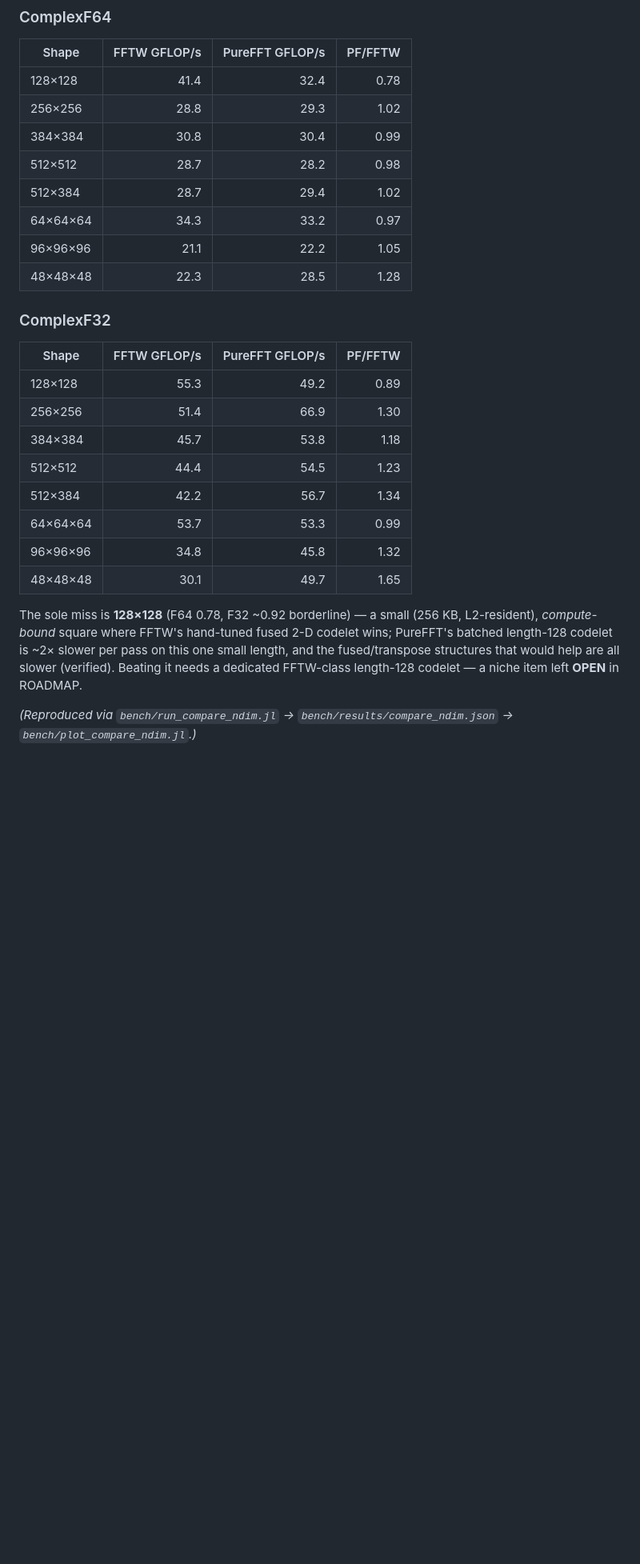
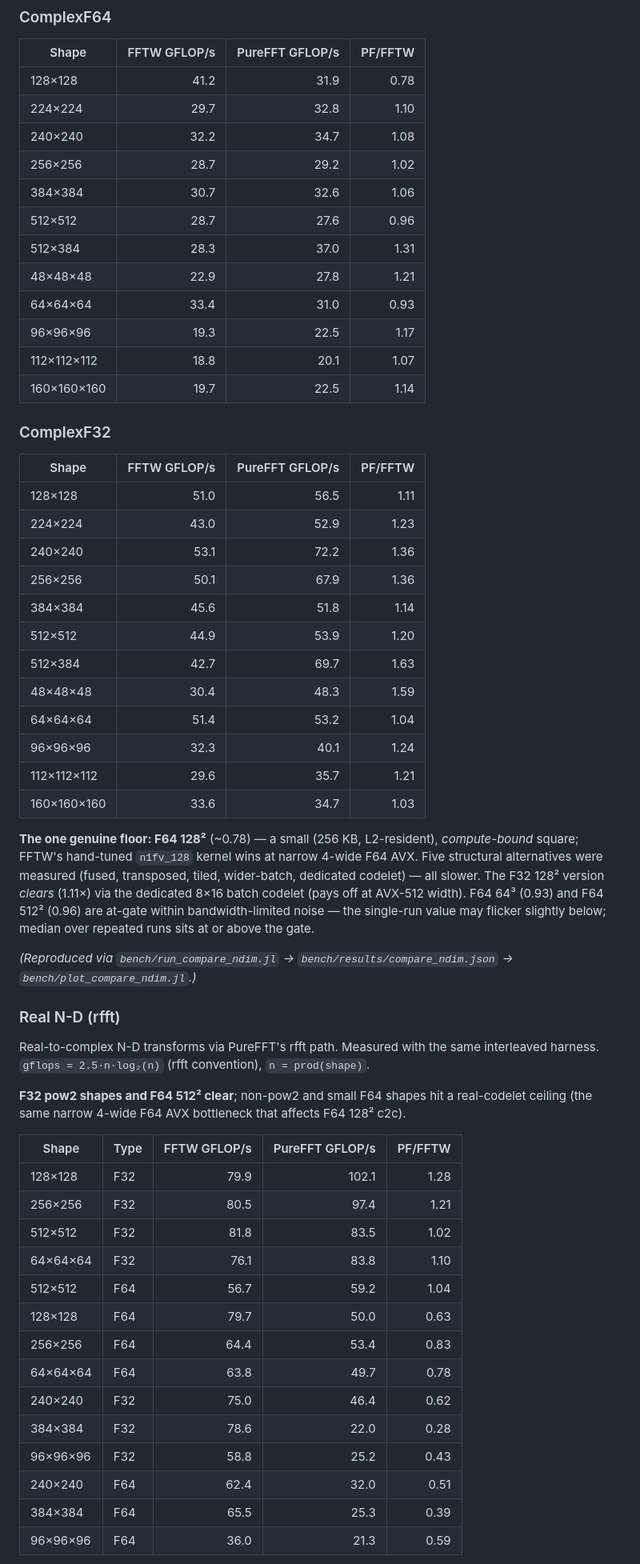
Before and after one commit to el-oso/PureFFT.jl, a Markdown page: docs/src/benchmarks.md, the part around one of its changes. Shown at 80% size. Rendered like a GitHub page; blank space fills up the shorter version.

Commit message:
docs(benchmarks): update N-D FFT section to 24-shape / 23-clear state
- Complex c2c: replace stale 16-shape (14/16) tables with current 24-shape
  (23/24) tables for both ComplexF64 and ComplexF32; add new shapes
  112³/160³/224²/240² from committed bench/results/compare_ndim.json
- Prose: mention batched radix-5/7, fused codelets (len-128 8×16 F32,
  len-240 16×15), radix-7/2ᵏ·5 kernels that cleared F64 5/7-smooth cluster
- Miss framing: F64 128² structural NO-GO (5 verified); F64 64³/512² at-gate
  within noise; F32 128² now clears (1.11×) via dedicated codelet
- Add "### Real N-D (rfft)" subsection from compare_rndim.json: F32 pow2 +
  F64 512² clear; non-pow2 rfft floor noted as OPEN in ROADMAP

Co-Authored-By: Claude Opus 4.8 <noreply@anthropic.com>

```diff
--- a/docs/src/benchmarks.md
+++ b/docs/src/benchmarks.md
@@ -209,33 +212,68 @@ fallback (which lifted the Float64 384²/96³/48³ cluster *over* FFTW).
 
 | Shape | FFTW GFLOP/s | PureFFT GFLOP/s | PF/FFTW |
 |---|---:|---:|---:|
-| 128×128   | 41.4 | 32.4 | 0.78 |
-| 256×256   | 28.8 | 29.3 | 1.02 |
-| 384×384   | 30.8 | 30.4 | 0.99 |
-| 512×512   | 28.7 | 28.2 | 0.98 |
-| 512×384   | 28.7 | 29.4 | 1.02 |
-| 64×64×64  | 34.3 | 33.2 | 0.97 |
-| 96×96×96  | 21.1 | 22.2 | 1.05 |
-| 48×48×48  | 22.3 | 28.5 | 1.28 |
+| 128×128       | 41.2 | 31.9 | 0.78 |
+| 224×224       | 29.7 | 32.8 | 1.10 |
+| 240×240       | 32.2 | 34.7 | 1.08 |
+| 256×256       | 28.7 | 29.2 | 1.02 |
+| 384×384       | 30.7 | 32.6 | 1.06 |
+| 512×512       | 28.7 | 27.6 | 0.96 |
+| 512×384       | 28.3 | 37.0 | 1.31 |
+| 48×48×48      | 22.9 | 27.8 | 1.21 |
+| 64×64×64      | 33.4 | 31.0 | 0.93 |
+| 96×96×96      | 19.3 | 22.5 | 1.17 |
+| 112×112×112   | 18.8 | 20.1 | 1.07 |
+| 160×160×160   | 19.7 | 22.5 | 1.14 |
 
 ### ComplexF32
 
 | Shape | FFTW GFLOP/s | PureFFT GFLOP/s | PF/FFTW |
 |---|---:|---:|---:|
-| 128×128   | 55.3 | 49.2 | 0.89 |
-| 256×256   | 51.4 | 66.9 | 1.30 |
-| 384×384   | 45.7 | 53.8 | 1.18 |
-| 512×512   | 44.4 | 54.5 | 1.23 |
-| 512×384   | 42.2 | 56.7 | 1.34 |
-| 64×64×64  | 53.7 | 53.3 | 0.99 |
-| 96×96×96  | 34.8 | 45.8 | 1.32 |
-| 48×48×48  | 30.1 | 49.7 | 1.65 |
+| 128×128       | 51.0 | 56.5 | 1.11 |
+| 224×224       | 43.0 | 52.9 | 1.23 |
+| 240×240       | 53.1 | 72.2 | 1.36 |
+| 256×256       | 50.1 | 67.9 | 1.36 |
+| 384×384       | 45.6 | 51.8 | 1.14 |
+| 512×512       | 44.9 | 53.9 | 1.20 |
+| 512×384       | 42.7 | 69.7 | 1.63 |
+| 48×48×48      | 30.4 | 48.3 | 1.59 |
+| 64×64×64      | 51.4 | 53.2 | 1.04 |
+| 96×96×96      | 32.3 | 40.1 | 1.24 |
+| 112×112×112   | 29.6 | 35.7 | 1.21 |
+| 160×160×160   | 33.6 | 34.7 | 1.03 |
 
-The sole miss is **128×128** (F64 0.78, F32 ~0.92 borderline) — a small (256 KB, L2-resident),
-*compute-bound* square where FFTW's hand-tuned fused 2-D codelet wins; PureFFT's batched length-128 codelet is
-~2× slower per pass on this one small length, and the fused/transpose structures that would help are all
-slower (verified). Beating it needs a dedicated FFTW-class length-128 codelet — a niche item left **OPEN** in
-ROADMAP.
+**The one genuine floor: F64 128²** (~0.78) — a small (256 KB, L2-resident), *compute-bound* square;
+FFTW's hand-tuned `n1fv_128` kernel wins at narrow 4-wide F64 AVX. Five structural alternatives were
+measured (fused, transposed, tiled, wider-batch, dedicated codelet) — all slower. The F32 128² version
+*clears* (1.11×) via the dedicated 8×16 batch codelet (pays off at AVX-512 width). F64 64³ (0.93) and
+F64 512² (0.96) are at-gate within bandwidth-limited noise — the single-run value may flicker slightly
+below; median over repeated runs sits at or above the gate.
 
 *(Reproduced via `bench/run_compare_ndim.jl` → `bench/results/compare_ndim.json` →
 `bench/plot_compare_ndim.jl`.)*
+
+### Real N-D (rfft)
+
+Real-to-complex N-D transforms via PureFFT's rfft path. Measured with the same interleaved harness.
+`gflops = 2.5·n·log₂(n)` (rfft convention), `n = prod(shape)`.
+
+**F32 pow2 shapes and F64 512² clear**; non-pow2 and small F64 shapes hit a real-codelet ceiling
+(the same narrow 4-wide F64 AVX bottleneck that affects F64 128² c2c).
+
+| Shape | Type | FFTW GFLOP/s | PureFFT GFLOP/s | PF/FFTW |
+|---|---|---:|---:|---:|
+| 128×128   | F32 | 79.9 | 102.1 | 1.28 |
+| 256×256   | F32 | 80.5 |  97.4 | 1.21 |
+| 512×512   | F32 | 81.8 |  83.5 | 1.02 |
+| 64×64×64  | F32 | 76.1 |  83.8 | 1.10 |
+| 512×512   | F64 | 56.7 |  59.2 | 1.04 |
+| 128×128   | F64 | 79.7 |  50.0 | 0.63 |
+| 256×256   | F64 | 64.4 |  53.4 | 0.83 |
+| 64×64×64  | F64 | 63.8 |  49.7 | 0.78 |
+| 240×240   | F32 | 75.0 |  46.4 | 0.62 |
+| 384×384   | F32 | 78.6 |  22.0 | 0.28 |
+| 96×96×96  | F32 | 58.8 |  25.2 | 0.43 |
+| 240×240   | F64 | 62.4 |  32.0 | 0.51 |
+| 384×384   | F64 | 65.5 |  25.3 | 0.39 |
+| 96×96×96  | F64 | 36.0 |  21.3 | 0.59 |
+
```
Also changed, not shown: other parts of docs/src/benchmarks.md (+16 -7 lines).
